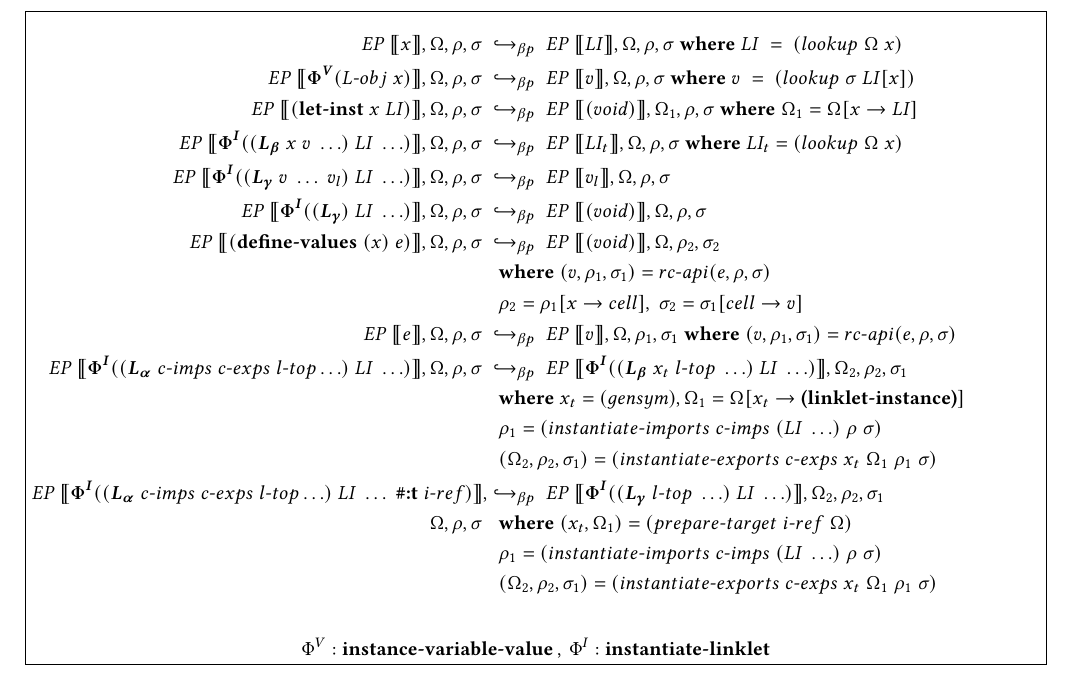
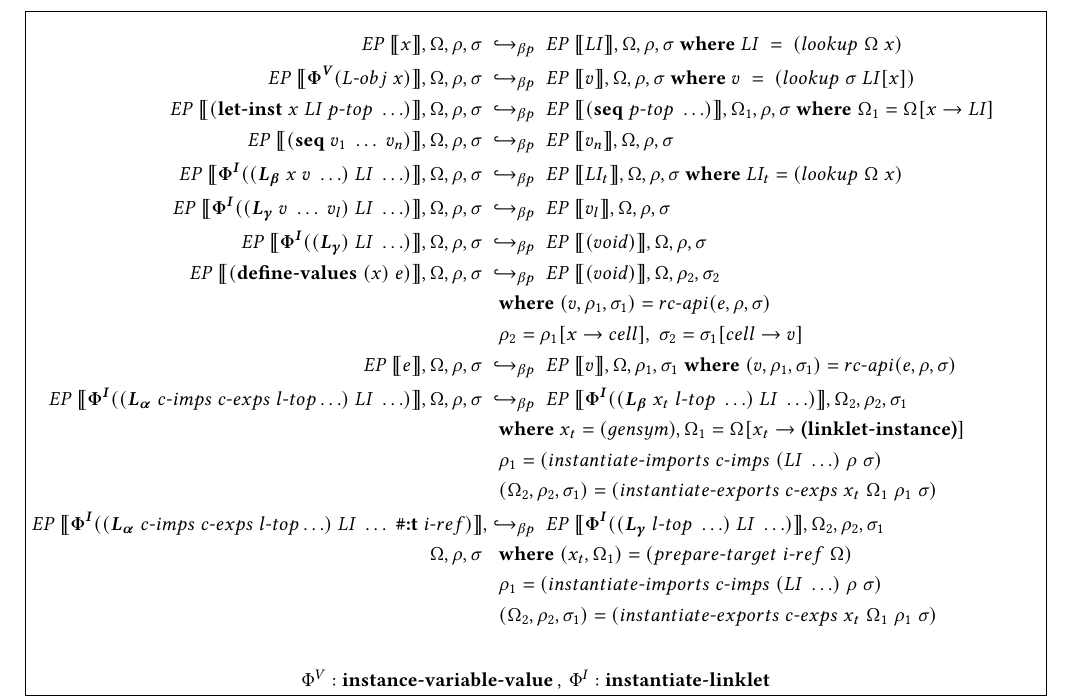
Before and after one commit to cderici/linklets-redex-model, a LaTeX paper (paper/linklets.tex): part of page 3 of 7, cut so that both start at the same text, the shorter picture padded with empty space. Compiled offline with pdfLaTeX.

Commit message:
update reduction relation

```diff
--- a/paper/linklets.tex
+++ b/paper/linklets.tex
@@ -298,7 +298,8 @@ p\caption{Linklet Runtime Language}
   \begin{align*}
     \redinput{x} \rel \redoutput{LI}{\Omega}{\rho}{\sigma} \where LI \; =\; (lookup\; \Omega\; x) \\
     \redinput{\bm{\Phi^V}(L\dash obj\; x)} \rel \redoutput{v}{\Omega}{\rho}{\sigma} \where v\; =\; (lookup\; \sigma\; LI[x]) \\
-    \redinput{(\textbf{let\dash inst}\; x\; LI)} \rel \redoutput{(void)}{\Omega_1}{\rho}{\sigma} \where \Omega_1 = \Omega[x\rightarrow LI] \\
+    \redinput{(\textbf{let\dash inst}\; x\; LI\; p\dash top\; \ldots)} \rel \redoutput{(\textbf{seq}\; p\dash top\; \ldots)}{\Omega_1}{\rho}{\sigma} \where \Omega_1 = \Omega[x\rightarrow LI] \\
+    \redinput{(\textbf{seq}\; v_{1}\; \ldots\; v_{n})} \rel \redoutput{v_{n}}{\Omega}{\rho}{\sigma} \\
     \redinput{\bm{\Phi^I}((\lb\; x\; v\; \ldots)\; LI\; \ldots)} \rel \redoutput{LI_t}{\Omega}{\rho}{\sigma} \where LI_t = (lookup\; \Omega\; x) \\
     \redinput{\bm{\Phi^I}((\lc\; v\; \ldots\; v_{l})\; LI\; \ldots)} \rel \redoutput{v_{l}}{\Omega}{\rho}{\sigma} \\
     \redinput{\bm{\Phi^I}((\lc)\; LI\; \ldots)} \rel \redoutput{(void)}{\Omega}{\rho}{\sigma} \\
```
